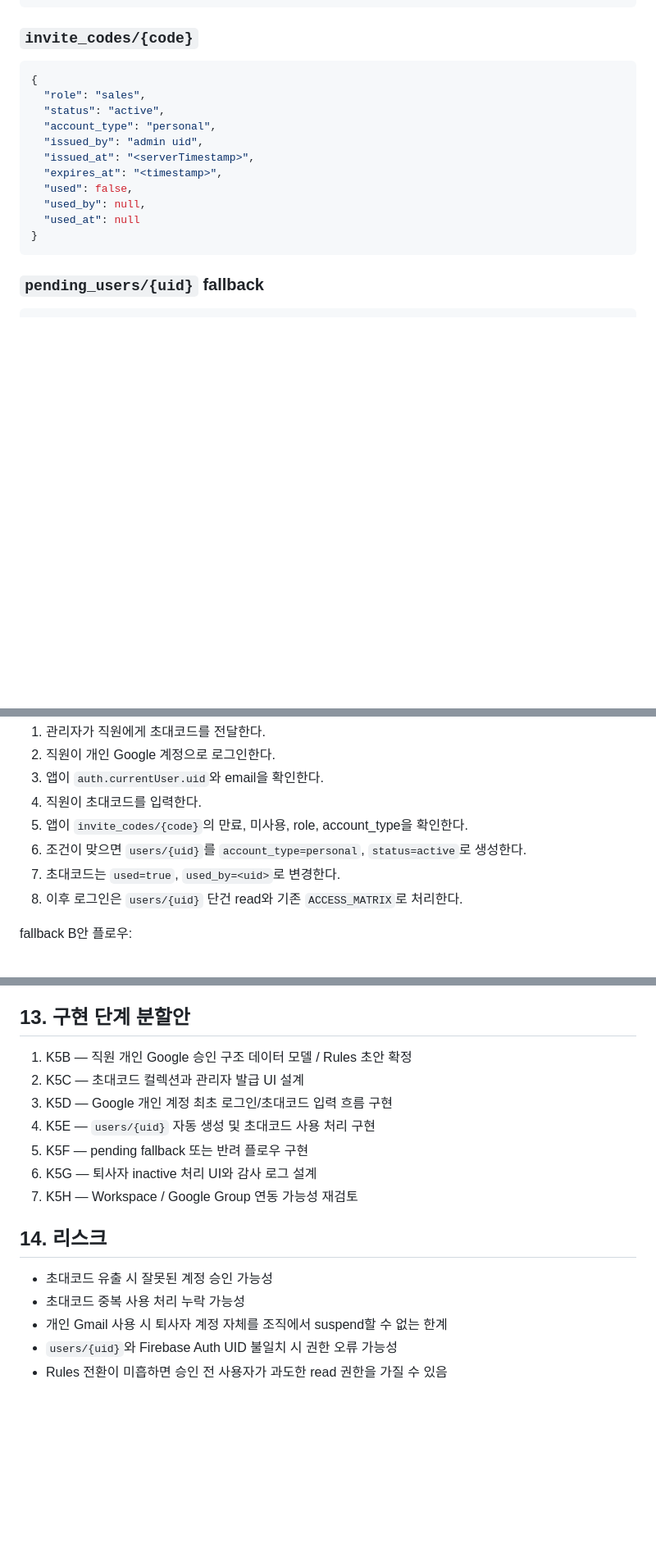
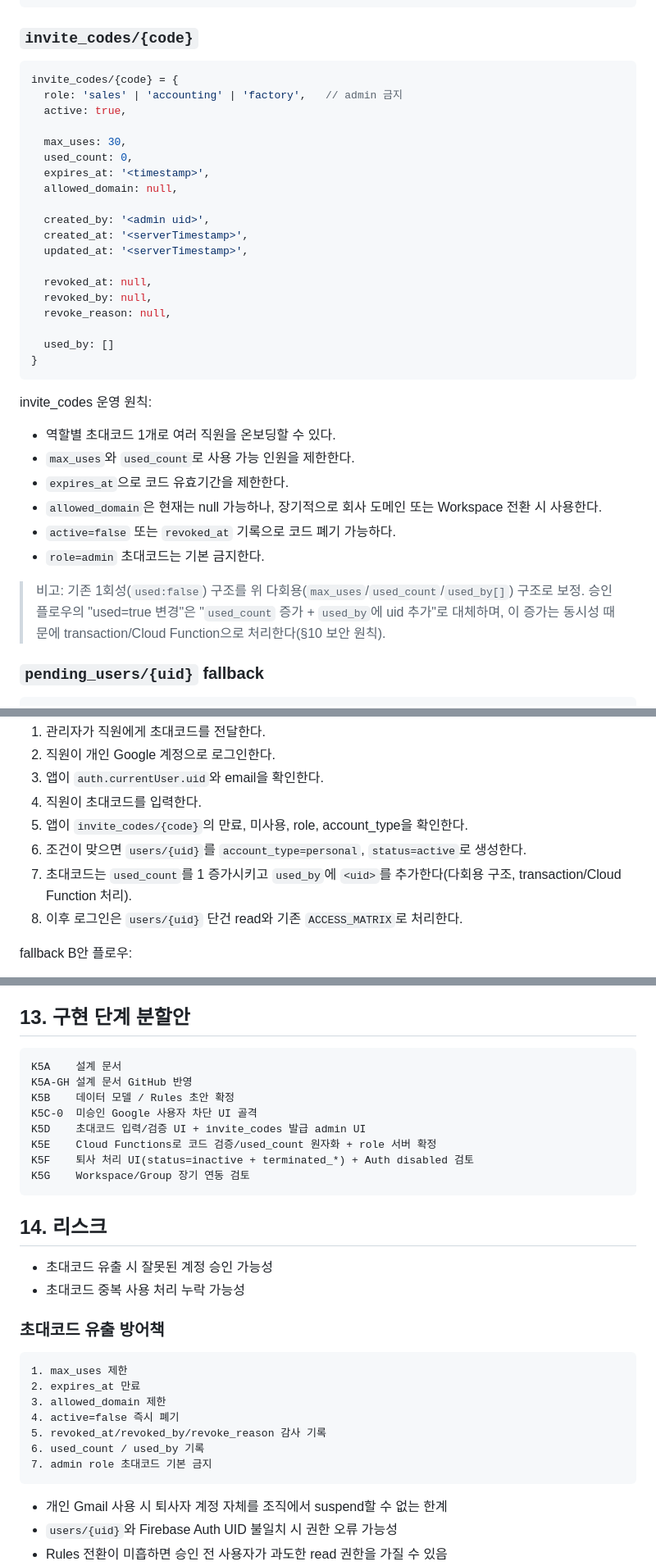
Before and after one commit to kimjinman3187-dot/jinmankim, a Markdown page: docs/work22-6n-k5a-personal-google-approval-design.md, 3 parts joined by grey strips. Shown at 82% size. GitHub-like rendering; blank space fills up the shorter version.

Commit message:
docs: WORK22-6N-K5A-GH-R1 strengthen invite_codes model and Functions security
Co-Authored-By: Claude Opus 4.8 <noreply@anthropic.com>

````diff
--- a/docs/work22-6n-k5a-personal-google-approval-design.md
+++ b/docs/work22-6n-k5a-personal-google-approval-design.md
@@ -93,19 +93,38 @@ K5A 최종 판단은 다음과 같다.
 
 ### `invite_codes/{code}`
 
-```json
-{
-  "role": "sales",
-  "status": "active",
-  "account_type": "personal",
-  "issued_by": "admin uid",
-  "issued_at": "<serverTimestamp>",
-  "expires_at": "<timestamp>",
-  "used": false,
-  "used_by": null,
-  "used_at": null
+```js
+invite_codes/{code} = {
+  role: 'sales' | 'accounting' | 'factory',   // admin 금지
+  active: true,
+
+  max_uses: 30,
+  used_count: 0,
+  expires_at: '<timestamp>',
+  allowed_domain: null,
+
+  created_by: '<admin uid>',
+  created_at: '<serverTimestamp>',
+  updated_at: '<serverTimestamp>',
+
+  revoked_at: null,
+  revoked_by: null,
+  revoke_reason: null,
+
+  used_by: []
 }
 ```
+
+invite_codes 운영 원칙:
+
+- 역할별 초대코드 1개로 여러 직원을 온보딩할 수 있다.
+- `max_uses`와 `used_count`로 사용 가능 인원을 제한한다.
+- `expires_at`으로 코드 유효기간을 제한한다.
+- `allowed_domain`은 현재는 null 가능하나, 장기적으로 회사 도메인 또는 Workspace 전환 시 사용한다.
+- `active=false` 또는 `revoked_at` 기록으로 코드 폐기 가능하다.
+- `role=admin` 초대코드는 기본 금지한다.
+
+> 비고: 기존 1회성(`used:false`) 구조를 위 다회용(`max_uses`/`used_count`/`used_by[]`) 구조로 보정. 승인 플로우의 "used=true 변경"은 "`used_count` 증가 + `used_by`에 uid 추가"로 대체하며, 이 증가는 동시성 때문에 transaction/Cloud Function으로 처리한다(§10 보안 원칙).
 
 ### `pending_users/{uid}` fallback
 
@@ -129,7 +148,7 @@ K5A 최종 판단은 다음과 같다.
 4. 직원이 초대코드를 입력한다.
 5. 앱이 `invite_codes/{code}`의 만료, 미사용, role, account_type을 확인한다.
 6. 조건이 맞으면 `users/{uid}`를 `account_type=personal`, `status=active`로 생성한다.
-7. 초대코드는 `used=true`, `used_by=<uid>`로 변경한다.
+7. 초대코드는 `used_count`를 1 증가시키고 `used_by`에 `<uid>`를 추가한다(다회용 구조, transaction/Cloud Function 처리).
 8. 이후 로그인은 `users/{uid}` 단건 read와 기존 `ACCESS_MATRIX`로 처리한다.
 
 fallback B안 플로우:
@@ -201,18 +233,34 @@ K5A는 Rules를 변경하지 않는 설계 단계다. 다만 후속 K5B에서
 
 ## 13. 구현 단계 분할안
 
-1. K5B — 직원 개인 Google 승인 구조 데이터 모델 / Rules 초안 확정
-2. K5C — 초대코드 컬렉션과 관리자 발급 UI 설계
-3. K5D — Google 개인 계정 최초 로그인/초대코드 입력 흐름 구현
-4. K5E — `users/{uid}` 자동 생성 및 초대코드 사용 처리 구현
-5. K5F — pending fallback 또는 반려 플로우 구현
-6. K5G — 퇴사자 inactive 처리 UI와 감사 로그 설계
-7. K5H — Workspace / Google Group 연동 가능성 재검토
+```text
+K5A    설계 문서
+K5A-GH 설계 문서 GitHub 반영
+K5B    데이터 모델 / Rules 초안 확정
+K5C-0  미승인 Google 사용자 차단 UI 골격
+K5D    초대코드 입력/검증 UI + invite_codes 발급 admin UI
+K5E    Cloud Functions로 코드 검증/used_count 원자화 + role 서버 확정
+K5F    퇴사 처리 UI(status=inactive + terminated_*) + Auth disabled 검토
+K5G    Workspace/Group 장기 연동 검토
+```
 
 ## 14. 리스크
 
 - 초대코드 유출 시 잘못된 계정 승인 가능성
 - 초대코드 중복 사용 처리 누락 가능성
+
+### 초대코드 유출 방어책
+
+```text
+1. max_uses 제한
+2. expires_at 만료
+3. allowed_domain 제한
+4. active=false 즉시 폐기
+5. revoked_at/revoked_by/revoke_reason 감사 기록
+6. used_count / used_by 기록
+7. admin role 초대코드 기본 금지
+```
+
 - 개인 Gmail 사용 시 퇴사자 계정 자체를 조직에서 suspend할 수 없는 한계
 - `users/{uid}`와 Firebase Auth UID 불일치 시 권한 오류 가능성
 - Rules 전환이 미흡하면 승인 전 사용자가 과도한 read 권한을 가질 수 있음
````
Also changed, not shown: other parts of docs/work22-6n-k5a-personal-google-approval-design.md (+13 -0 lines).
